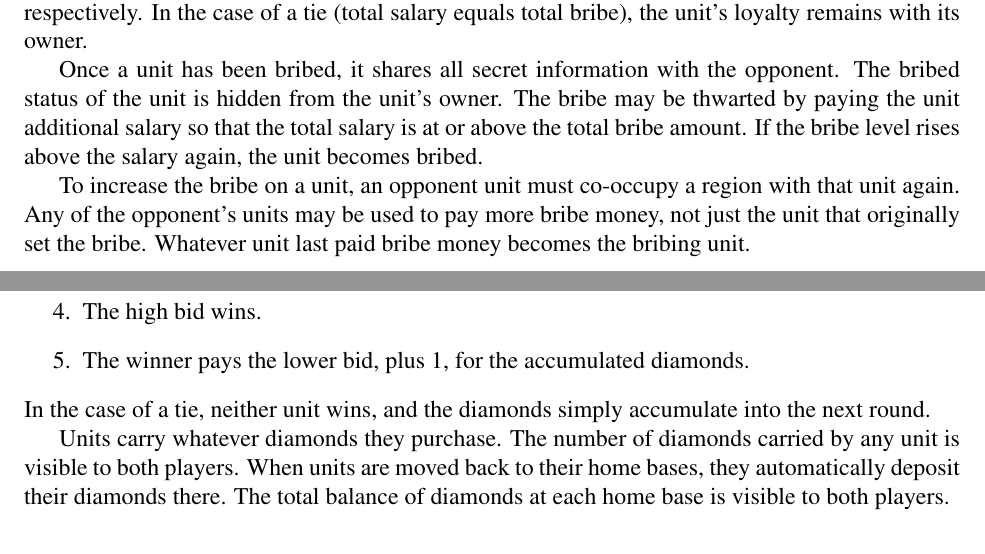
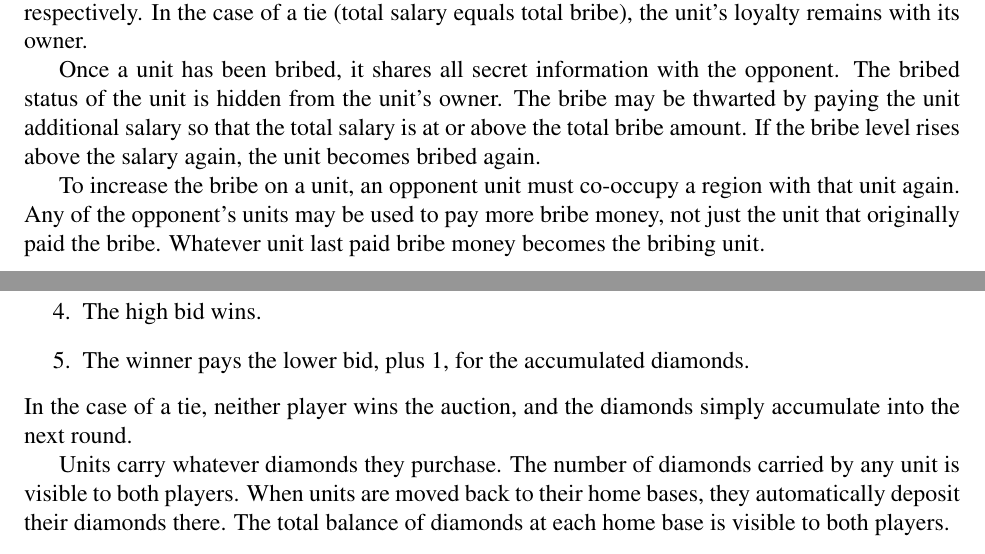
Before and after one commit to jasonrohrer/DiamondTrust, a LaTeX paper (design/design.tex): two parts of pages 3 and 5 of 10, joined at a grey line, cut so that both start at the same text. Compiled offline with pdfLaTeX.

Commit message:
Improved some wording.

```diff
--- a/design/design.tex
+++ b/design/design.tex
@@ -80,9 +80,9 @@ After diamond accumulation, players can pay salaries to any units that are in th
 
 Any unit that occupies the same region as an opponent unit can secretly subject the opponent unit to a bribe.  After paying salaries to units in their own home base, a player can pay bribes to any opponent units that they occupy regions with.  Bribes are specified in money units with no upper limit on a given payment.  Bribes are only effective if the total of bribes paid so far to a unit is greater than the total salary paid so far by the unit's owner.  For example, a unit that has received total salary payments of 5 can only be successfully bribed with total bribe payments of 6 or more.  Salary and bribe payments effectively increase the unit's loyalty to its owner or to the opponent, respectively.  In the case of a tie (total salary equals total bribe), the unit's loyalty remains with its owner.
 
-Once a unit has been bribed, it shares all secret information with the opponent.  The bribed status of the unit is hidden from the unit's owner.  The bribe may be thwarted by paying the unit additional salary so that the total salary is at or above the total bribe amount.  If the bribe level rises above the salary again, the unit becomes bribed.
+Once a unit has been bribed, it shares all secret information with the opponent.  The bribed status of the unit is hidden from the unit's owner.  The bribe may be thwarted by paying the unit additional salary so that the total salary is at or above the total bribe amount.  If the bribe level rises above the salary again, the unit becomes bribed again.
 
-To increase the bribe on a unit, an opponent unit must co-occupy a region with that unit again.  Any of the opponent's units may be used to pay more bribe money, not just the unit that originally set the bribe.  Whatever unit last paid bribe money becomes the bribing unit.
+To increase the bribe on a unit, an opponent unit must co-occupy a region with that unit again.  Any of the opponent's units may be used to pay more bribe money, not just the unit that originally paid the bribe.  Whatever unit last paid bribe money becomes the bribing unit.
 
 \subsubsection{Moving units}
 
@@ -117,7 +117,7 @@ If two opposing units are present in a region, the accumulated diamonds are put
 \item The high bid wins.
 \item The winner pays the lower bid, plus 1, for the accumulated diamonds.
 \end{enumerate}
-In the case of a tie, neither unit wins, and the diamonds simply accumulate into the next round.
+In the case of a tie, neither player wins the auction, and the diamonds simply accumulate into the next round.
 
 Units carry whatever diamonds they purchase.  The number of diamonds carried by any unit is visible to both players.  When units are moved back to their home bases, they automatically deposit their diamonds there.  The total balance of diamonds at each home base is visible to both players.
 
```
